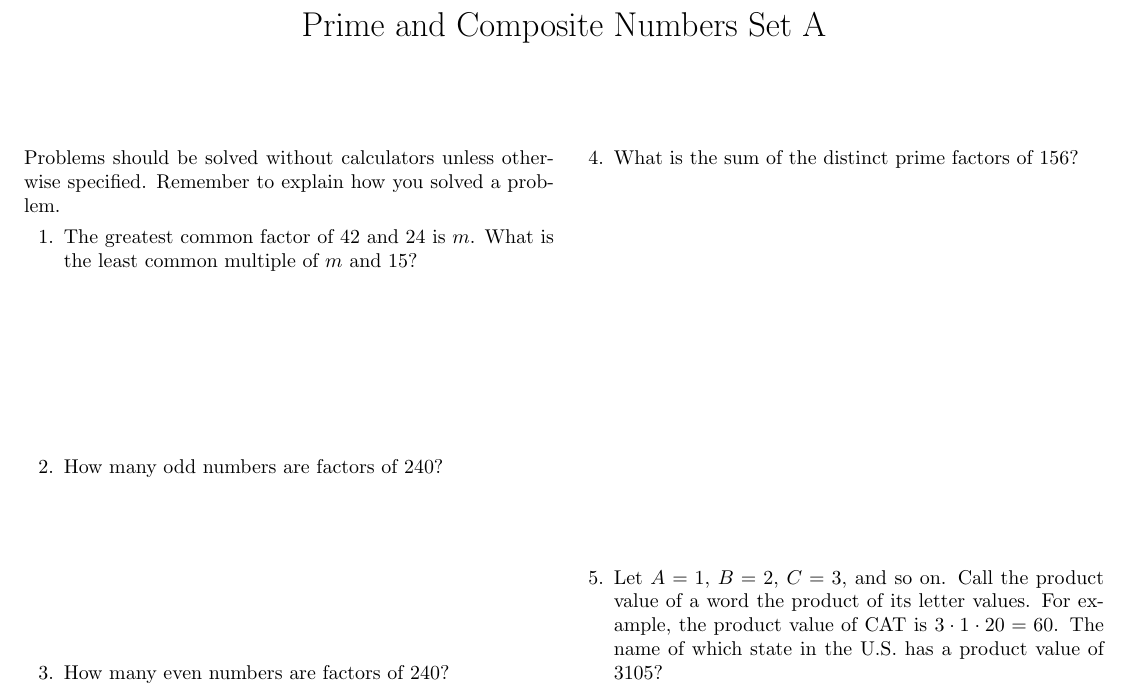
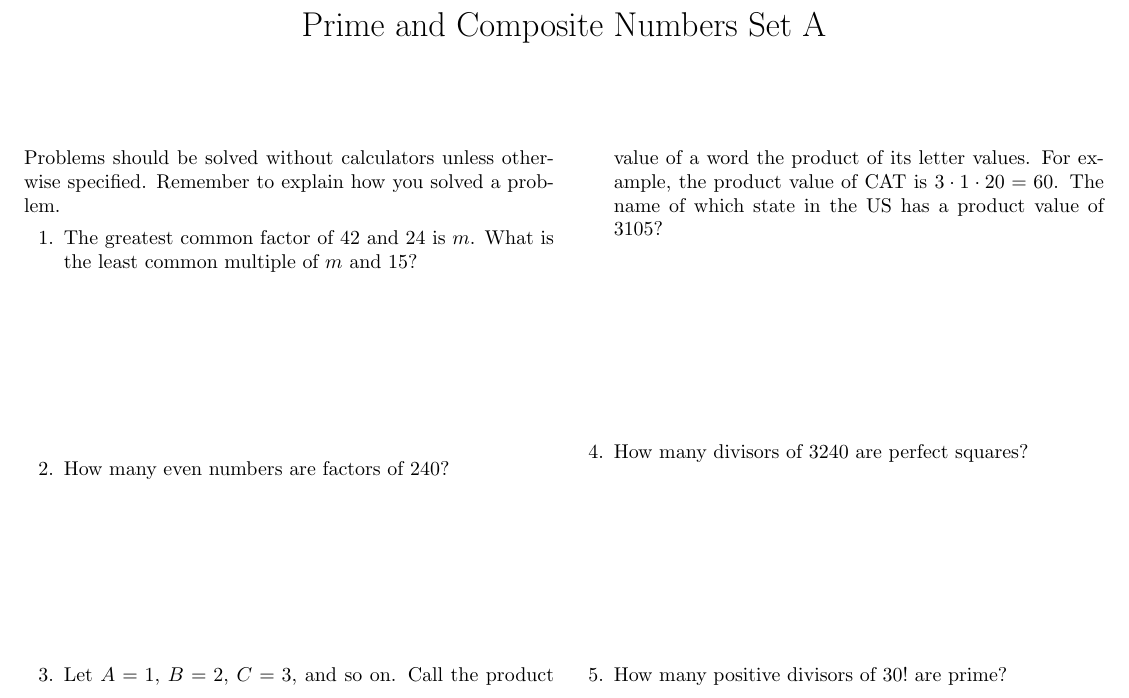
Before and after one commit to CVMuAlphaTheta/mathcounts, a LaTeX document (3-1/3-1_A_W.tex): part of the page, cut so that both start at the same text. Compiled offline with pdfLaTeX.

Commit message:
Finish 3-1 A W

```diff
--- a/3-1/3-1_A_W.tex
+++ b/3-1/3-1_A_W.tex
@@ -9,22 +9,22 @@
 
 \begin{document}
 \maketitle
-\noindent Problems should be solved without calculators unless otherwise
-specified. Remember to explain how you solved a problem.
+\noindent Problems should be solved without calculators unless otherwise specified.
+Remember to explain how you solved a problem.
 \begin{enumerate}
-    \item The greatest common factor of $42$ and $24$ is $m$. What is the least
-        common multiple of $m$ and $15$?
-        \vspace{3cm}
-    \item How many odd numbers are factors of $240$?
+    \item The greatest common factor of $42$ and $24$ is $m$.
+        What is the least common multiple of $m$ and $15$?
         \vspace{3cm}
     \item How many even numbers are factors of $240$?
         \vspace{3cm}
-    \item What is the sum of the distinct prime factors of $156$?
+    \item Let $A = 1$, $B = 2$, $C = 3$, and so on.
+        Call the product value of a word the product of its letter values.
+        For example, the product value of CAT is $3 \cdot 1 \cdot 20 = 60$.
+        The name of which state in the US has a product value of $3105$?
         \vspace{3cm}
-    \item Let $A = 1$, $B = 2$, $C = 3$, and so on. Call the product value of a word
-        the product of its letter values. For example, the product value of CAT is
-        $3 \cdot 1 \cdot 20 = 60$. The name of which state in the U.S. has a product
-        value of $3105$?
+    \item How many divisors of $3240$ are perfect squares?
+        \vspace{3cm}
+    \item How many positive divisors of $30!$ are prime?
         \vspace{3cm}
 \end{enumerate}
 \end{document}
```
